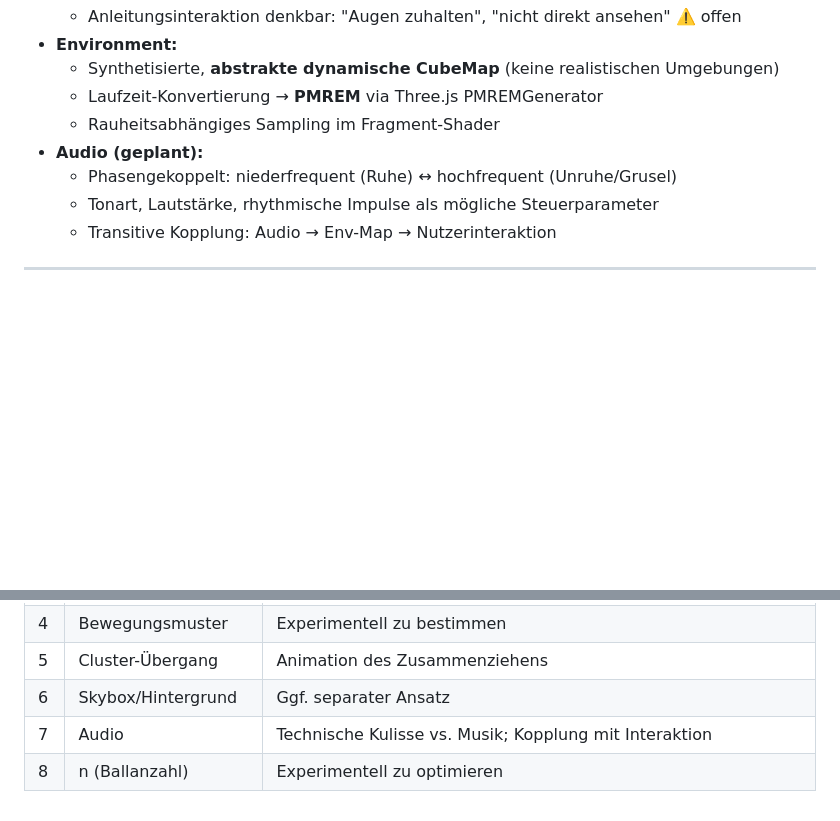
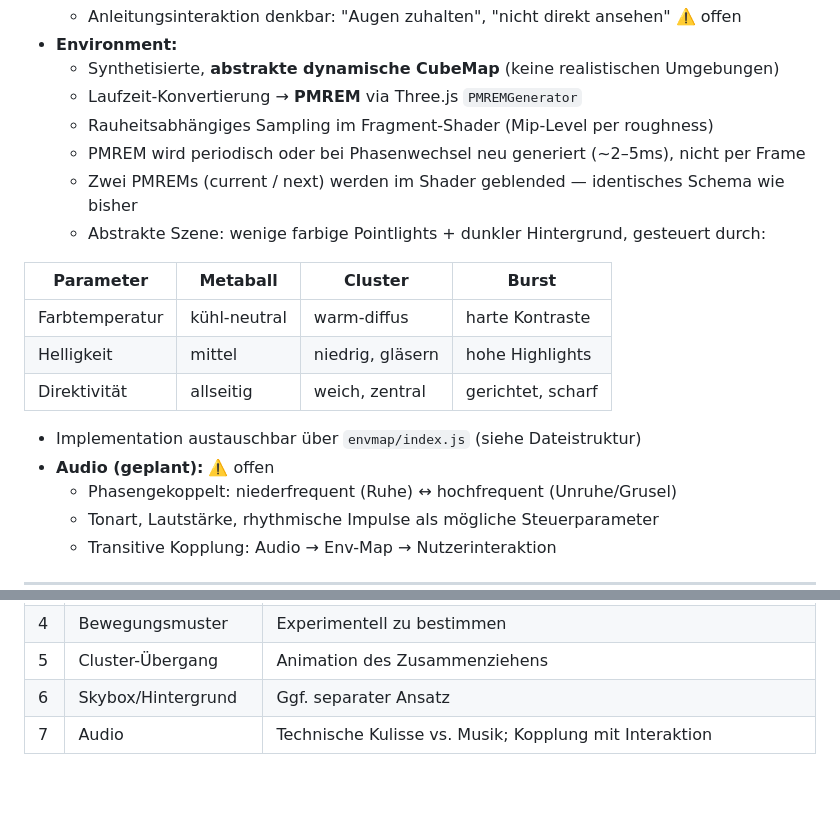
Before and after one commit to SJayV/T-1003, a Markdown page: requirements.md, 2 parts joined by grey strips. Rendered like a GitHub page; blank space fills up the shorter version.

```diff
--- a/requirements.md
+++ b/requirements.md
@@ -78,9 +150,20 @@
   - Anleitungsinteraktion denkbar: "Augen zuhalten", "nicht direkt ansehen" ⚠️ offen
 - **Environment:**
   - Synthetisierte, **abstrakte dynamische CubeMap** (keine realistischen Umgebungen)
-  - Laufzeit-Konvertierung → **PMREM** via Three.js PMREMGenerator
-  - Rauheitsabhängiges Sampling im Fragment-Shader
-- **Audio (geplant):**
+  - Laufzeit-Konvertierung → **PMREM** via Three.js `PMREMGenerator`
+  - Rauheitsabhängiges Sampling im Fragment-Shader (Mip-Level per roughness)
+  - PMREM wird periodisch oder bei Phasenwechsel neu generiert (~2–5ms), nicht per Frame
+  - Zwei PMREMs (current / next) werden im Shader geblended — identisches Schema wie bisher
+  - Abstrakte Szene: wenige farbige Pointlights + dunkler Hintergrund, gesteuert durch:
+
+| Parameter | Metaball | Cluster | Burst |
+|---|---|---|---|
+| Farbtemperatur | kühl-neutral | warm-diffus | harte Kontraste |
+| Helligkeit | mittel | niedrig, gläsern | hohe Highlights |
+| Direktivität | allseitig | weich, zentral | gerichtet, scharf |
+
+  - Implementation austauschbar über `envmap/index.js` (siehe Dateistruktur)
+- **Audio (geplant):** ⚠️ offen
   - Phasengekoppelt: niederfrequent (Ruhe) ↔ hochfrequent (Unruhe/Grusel)
   - Tonart, Lautstärke, rhythmische Impulse als mögliche Steuerparameter
   - Transitive Kopplung: Audio → Env-Map → Nutzerinteraktion
@@ -124,4 +207,3 @@
 | 5 | Cluster-Übergang | Animation des Zusammenziehens |
 | 6 | Skybox/Hintergrund | Ggf. separater Ansatz |
 | 7 | Audio | Technische Kulisse vs. Musik; Kopplung mit Interaktion |
-| 8 | n (Ballanzahl) | Experimentell zu optimieren |
```
Also changed, not shown: other parts of requirements.md (+89 -17 lines).
